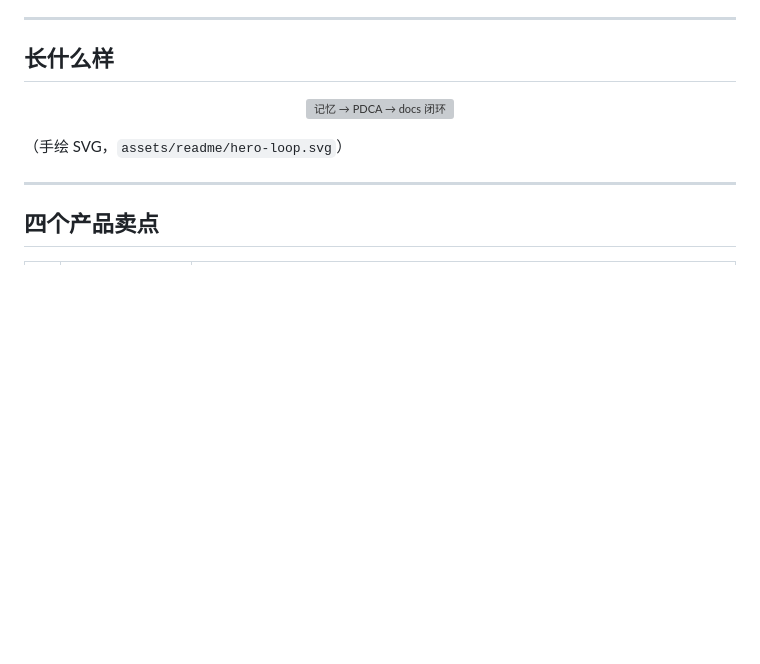
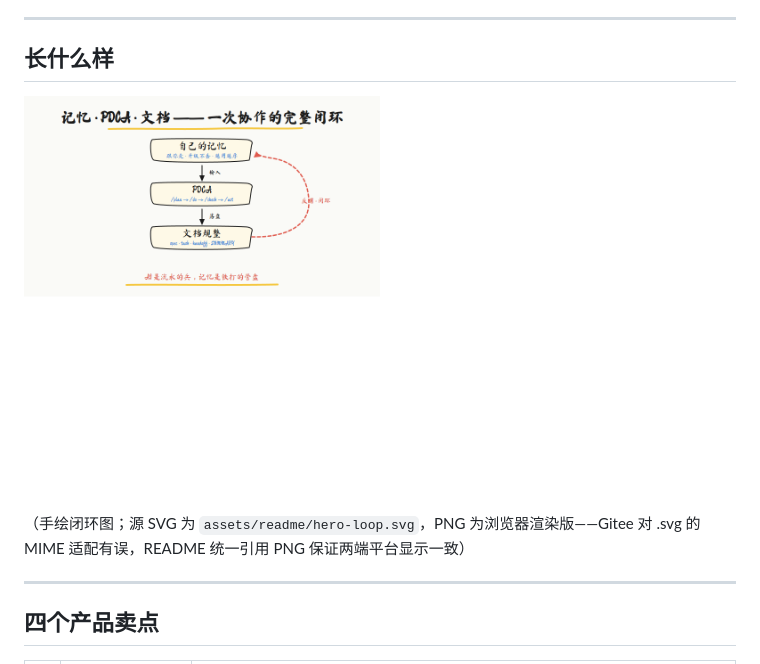
Before and after one commit to Xukun-Liu/pdca-skill, a Markdown page: README.md, the part around the change. Drawn GitHub-style; pictures changed too: assets/readme/hero-loop.png (added); blank space fills up the shorter version; grey boxes are pictures that could not be loaded.

Commit message:
fix(readme): README 改用 PNG 引用，修复 Gitee SVG 不显示
- Gitee CDN 对 .svg 返回 text/plain，浏览器 ORB 拦截导致图片空白
- 新增 assets/readme/hero-loop.png（1600x900 浏览器 2x 渲染）
- README 引用改为 .png，源 SVG 保留
- A/B 双副本同步

Refs: hero_png_gitee_fix

```diff
--- a/README.md
+++ b/README.md
@@ -63,10 +63,10 @@ riji-skill 不是「又一个 skill 合集」。它解决 AI 协作里最致命
 ## 长什么样
 
 <p align="center">
-  <img src="assets/readme/hero-loop.svg" alt="记忆 → PDCA → docs 闭环" width="720">
+  <img src="assets/readme/hero-loop.png" alt="记忆 → PDCA → docs 闭环" width="720">
 </p>
 
-（手绘 SVG，`assets/readme/hero-loop.svg`）
+（手绘闭环图；源 SVG 为 `assets/readme/hero-loop.svg`，PNG 为浏览器渲染版——Gitee 对 .svg 的 MIME 适配有误，README 统一引用 PNG 保证两端平台显示一致）
 
 ---
 
```
